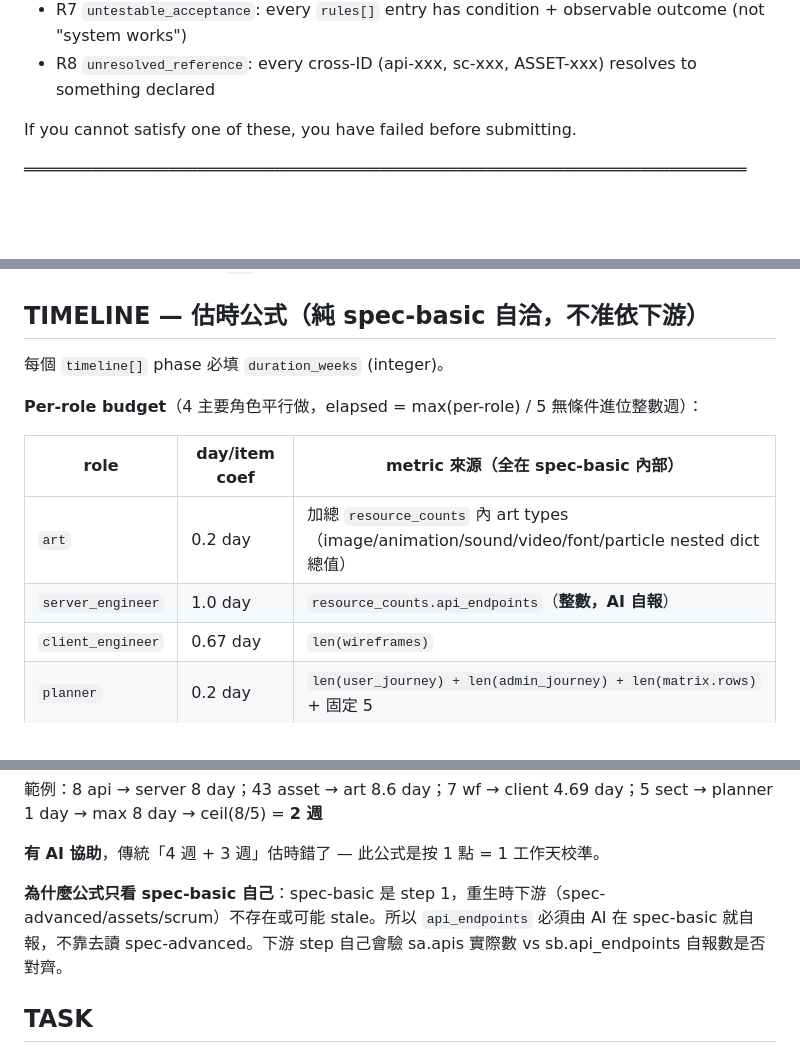
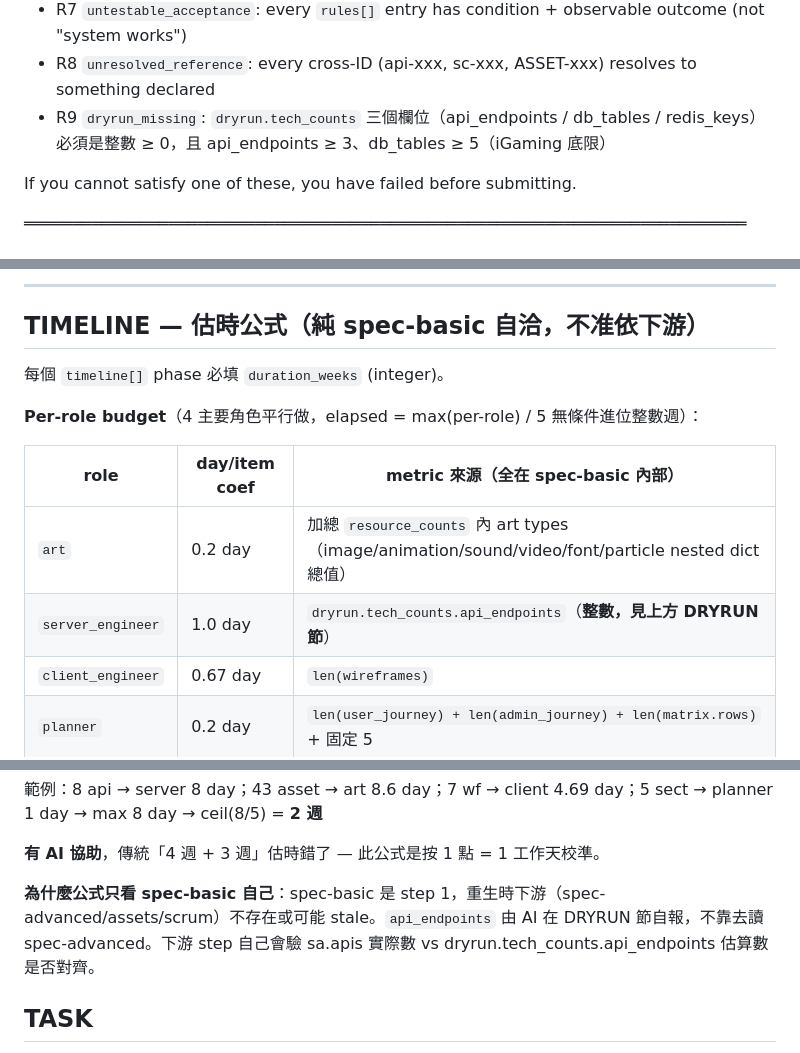
Before and after one commit to ibalasite/genecr, a Markdown page: templates/prompts/spec-basic.prompt.md, 3 parts joined by grey strips. GitHub-like rendering; blank space fills up the shorter version.

```diff
--- a/templates/prompts/spec-basic.prompt.md
+++ b/templates/prompts/spec-basic.prompt.md
@@ -47,6 +47,8 @@ Before submitting, verify EACH:
   observable outcome (not "system works")
 - R8 `unresolved_reference`: every cross-ID (api-xxx, sc-xxx, ASSET-xxx)
   resolves to something declared
+- R9 `dryrun_missing`: `dryrun.tech_counts` 三個欄位（api_endpoints / db_tables /
+  redis_keys）必須是整數 ≥ 0，且 api_endpoints ≥ 3、db_tables ≥ 5（iGaming 底限）
 
 If you cannot satisfy one of these, you have failed before submitting.
 
@@ -153,3 +214,5 @@ Write real integers — no `<N>` placeholders.
+---
+
 ## TIMELINE — 估時公式（純 spec-basic 自洽，不准依下游）
 
 每個 `timeline[]` phase 必填 `duration_weeks` (integer)。
@@ -159,7 +222,7 @@ Write real integers — no `<N>` placeholders.
 | role | day/item coef | metric 來源（**全在 spec-basic 內部**） |
 |---|---|---|
 | `art` | 0.2 day | 加總 `resource_counts` 內 art types（image/animation/sound/video/font/particle nested dict 總值）|
-| `server_engineer` | 1.0 day | `resource_counts.api_endpoints`（**整數，AI 自報**）|
+| `server_engineer` | 1.0 day | `dryrun.tech_counts.api_endpoints`（**整數，見上方 DRYRUN 節**）|
 | `client_engineer` | 0.67 day | `len(wireframes)` |
 | `planner` | 0.2 day | `len(user_journey) + len(admin_journey) + len(matrix.rows)` + 固定 5 |
 
@@ -176,7 +239,7 @@ total_weeks = ceil(max(art_days, server_days, client_days, planner_days) / 5)
 
 **有 AI 協助**，傳統「4 週 + 3 週」估時錯了 — 此公式是按 1 點 = 1 工作天校準。
 
-**為什麼公式只看 spec-basic 自己**：spec-basic 是 step 1，重生時下游（spec-advanced/assets/scrum）不存在或可能 stale。所以 `api_endpoints` 必須由 AI 在 spec-basic 就自報，不靠去讀 spec-advanced。下游 step 自己會驗 sa.apis 實際數 vs sb.api_endpoints 自報數是否對齊。
+**為什麼公式只看 spec-basic 自己**：spec-basic 是 step 1，重生時下游（spec-advanced/assets/scrum）不存在或可能 stale。`api_endpoints` 由 AI 在 DRYRUN 節自報，不靠去讀 spec-advanced。下游 step 自己會驗 sa.apis 實際數 vs dryrun.tech_counts.api_endpoints 估算數是否對齊。
 
 ## TASK
 Print a single JSON object to STDOUT. **Nothing else.** No markdown fences,
```
Also changed, not shown: other parts of templates/prompts/spec-basic.prompt.md (+59 -0 lines).
